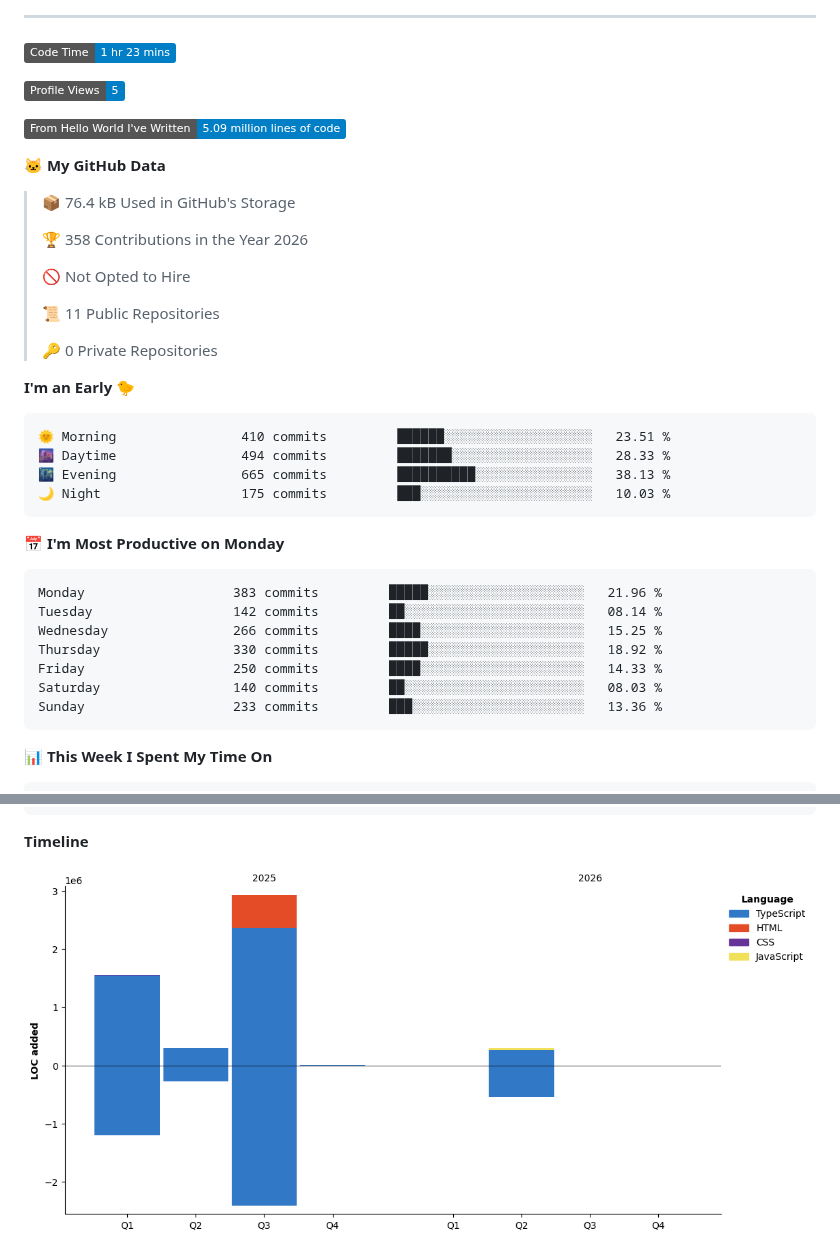
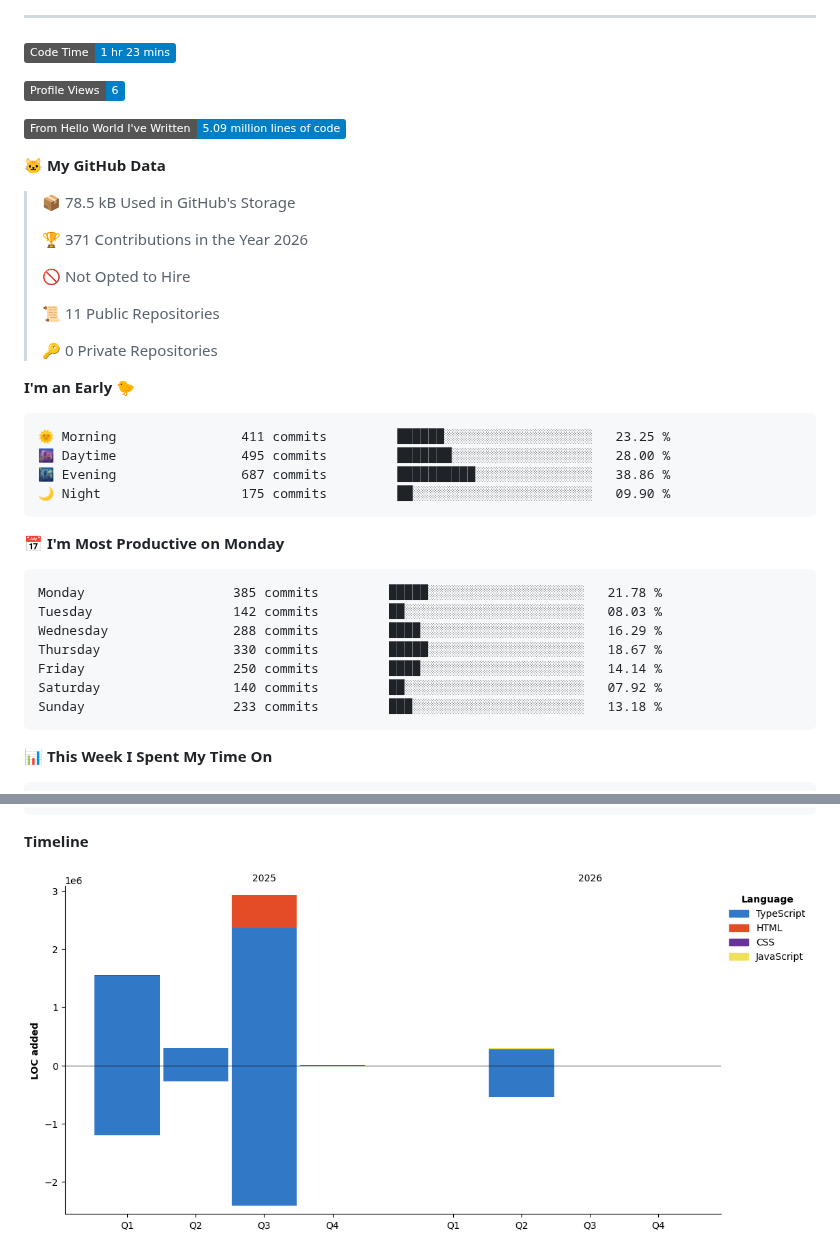
Before and after one commit to LCSOGthb/LCSOGthb, a Markdown page: README.md, 2 parts joined by grey strips. GitHub-like rendering; pictures changed too: assets/bar_graph.png; badges without logos.

Commit message:
Updated with Dev Metrics

````diff
--- a/README.md
+++ b/README.md
@@ -29,15 +29,15 @@ The hall of information about me (I dump anything that shows information about m
 <!--START_SECTION:waka-->
 ![Code Time](http://img.shields.io/badge/Code%20Time-1%20hr%2023%20mins-blue?style=flat)
 
-![Profile Views](http://img.shields.io/badge/Profile%20Views-5-blue?style=flat)
+![Profile Views](http://img.shields.io/badge/Profile%20Views-6-blue?style=flat)
 
 ![Lines of code](https://img.shields.io/badge/From%20Hello%20World%20I%27ve%20Written-5.09%20million%20lines%20of%20code-blue?style=flat)
 
 **🐱 My GitHub Data**
 
-> 📦 76.4 kB Used in GitHub's Storage
+> 📦 78.5 kB Used in GitHub's Storage
  >
-> 🏆 358 Contributions in the Year 2026
+> 🏆 371 Contributions in the Year 2026
  >
 > 🚫 Not Opted to Hire
  >
@@ -48,21 +48,21 @@ The hall of information about me (I dump anything that shows information about m
 **I'm an Early 🐤**
 
 ```text
-🌞 Morning                410 commits         ██████░░░░░░░░░░░░░░░░░░░   23.51 %
-🌆 Daytime                494 commits         ███████░░░░░░░░░░░░░░░░░░   28.33 %
-🌃 Evening                665 commits         ██████████░░░░░░░░░░░░░░░   38.13 %
-🌙 Night                  175 commits         ███░░░░░░░░░░░░░░░░░░░░░░   10.03 %
+🌞 Morning                411 commits         ██████░░░░░░░░░░░░░░░░░░░   23.25 %
+🌆 Daytime                495 commits         ███████░░░░░░░░░░░░░░░░░░   28.00 %
+🌃 Evening                687 commits         ██████████░░░░░░░░░░░░░░░   38.86 %
+🌙 Night                  175 commits         ██░░░░░░░░░░░░░░░░░░░░░░░   09.90 %
 ```
 📅 **I'm Most Productive on Monday**
 
 ```text
-Monday                   383 commits         █████░░░░░░░░░░░░░░░░░░░░   21.96 %
-Tuesday                  142 commits         ██░░░░░░░░░░░░░░░░░░░░░░░   08.14 %
-Wednesday                266 commits         ████░░░░░░░░░░░░░░░░░░░░░   15.25 %
-Thursday                 330 commits         █████░░░░░░░░░░░░░░░░░░░░   18.92 %
-Friday                   250 commits         ████░░░░░░░░░░░░░░░░░░░░░   14.33 %
-Saturday                 140 commits         ██░░░░░░░░░░░░░░░░░░░░░░░   08.03 %
-Sunday                   233 commits         ███░░░░░░░░░░░░░░░░░░░░░░   13.36 %
+Monday                   385 commits         █████░░░░░░░░░░░░░░░░░░░░   21.78 %
+Tuesday                  142 commits         ██░░░░░░░░░░░░░░░░░░░░░░░   08.03 %
+Wednesday                288 commits         ████░░░░░░░░░░░░░░░░░░░░░   16.29 %
+Thursday                 330 commits         █████░░░░░░░░░░░░░░░░░░░░   18.67 %
+Friday                   250 commits         ████░░░░░░░░░░░░░░░░░░░░░   14.14 %
+Saturday                 140 commits         ██░░░░░░░░░░░░░░░░░░░░░░░   07.92 %
+Sunday                   233 commits         ███░░░░░░░░░░░░░░░░░░░░░░   13.18 %
 ```
 
 
````
Also changed, not shown: other parts of README.md (+1 -1 lines).
